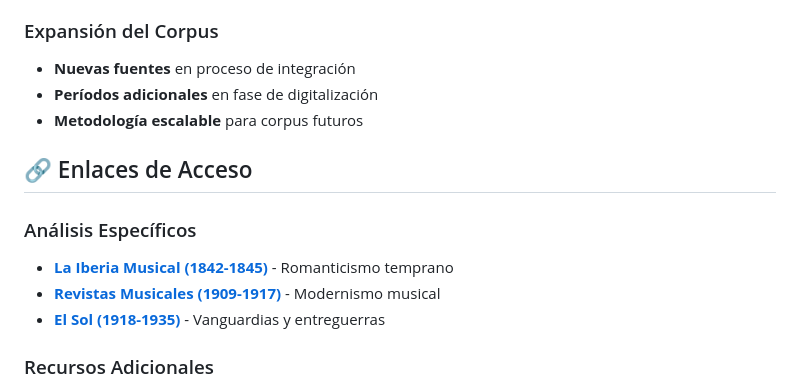
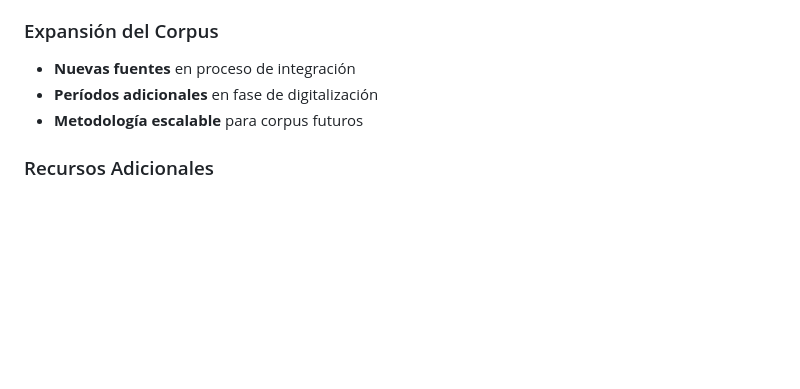
Before and after one commit to LeximusUSAL/analisismusical, a Markdown page: README.md, the part around the change printed below. Drawn GitHub-style; blank space fills up the shorter version.

```diff
--- a/README.md
+++ b/README.md
@@ -162,13 +124,6 @@ Este portal presenta **resultados preliminares** que mejorarán progresivamente
 - **Períodos adicionales** en fase de digitalización
 - **Metodología escalable** para corpus futuros
 
-## 🔗 Enlaces de Acceso
-
-### Análisis Específicos
-- **[La Iberia Musical (1842-1845)](la-iberia-musical.html)** - Romanticismo temprano
-- **[Revistas Musicales (1909-1917)](index.html)** - Modernismo musical
-- **[El Sol (1918-1935)](index%20(ELSOL).html)** - Vanguardias y entreguerras
-
 ### Recursos Adicionales
 - **Documentación técnica** en archivos README específicos
 - **Datos fuente** disponibles para investigación académica
```
Also changed, not shown: other parts of README.md (+3 -41 lines).
